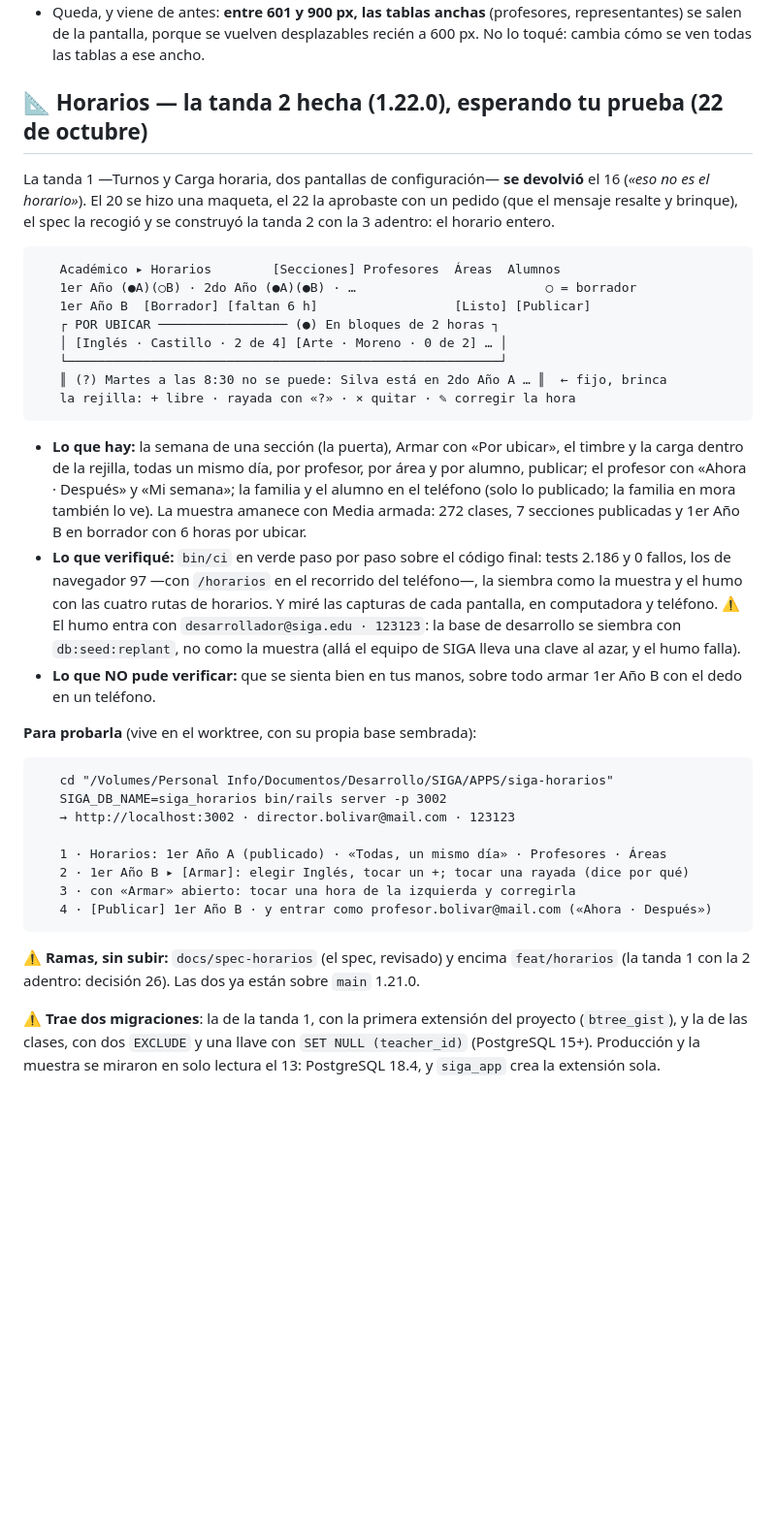
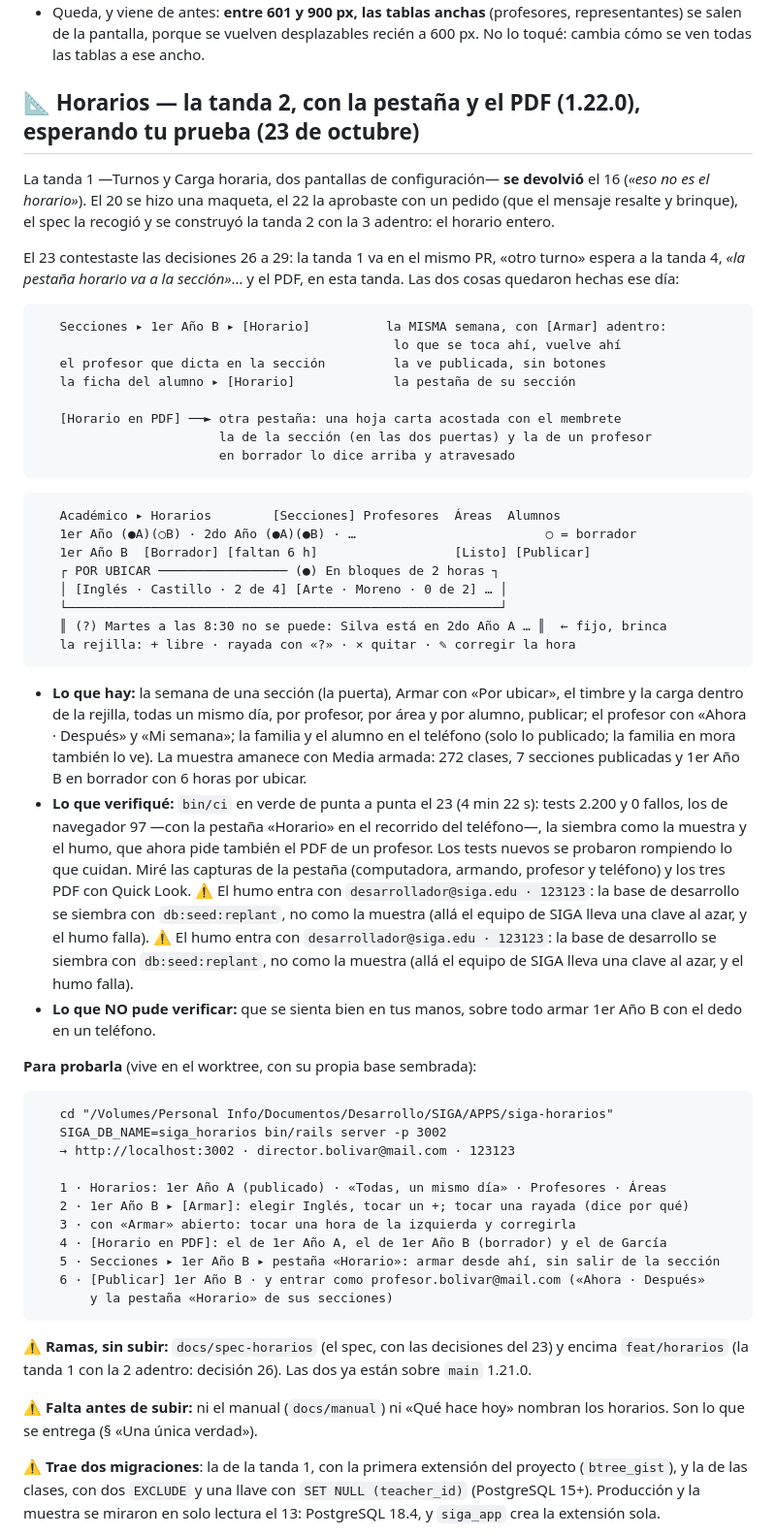
Before and after one commit to danielousky/siga, a Markdown page: ESTADO.md, the part around the change. Shown at 97% size. Rendered like a GitHub page; blank space fills up the shorter version.

Commit message:
docs: ESTADO — los horarios con la pestaña y el PDF, y bin/ci en verde
El 23 Daniel cerró las decisiones 26 a 29; la pestaña y el PDF quedaron hechos
ese día. ESTADO dice cómo probarlos en el 3002, y que ni el manual ni «Qué hace
hoy» nombran todavía los horarios.

Co-Authored-By: Claude Opus 5.5 <noreply@anthropic.com>

````diff
--- a/ESTADO.md
+++ b/ESTADO.md
@@ -239,12 +239,27 @@ hay fechas; si no, en el último con evaluaciones. En la muestra: 18 secciones,
   representantes) se salen de la pantalla, porque se vuelven desplazables recién
   a 600 px. No lo toqué: cambia cómo se ven todas las tablas a ese ancho.
 
-## 📐 Horarios — la tanda 2 hecha (1.22.0), esperando tu prueba (22 de octubre)
+## 📐 Horarios — la tanda 2, con la pestaña y el PDF (1.22.0), esperando tu prueba (23 de octubre)
 
 La tanda 1 —Turnos y Carga horaria, dos pantallas de configuración— **se
 devolvió** el 16 (*«eso no es el horario»*). El 20 se hizo una maqueta, el 22 la
 aprobaste con un pedido (que el mensaje resalte y brinque), el spec la recogió
 y se construyó la tanda 2 con la 3 adentro: el horario entero.
+
+El 23 contestaste las decisiones 26 a 29: la tanda 1 va en el mismo PR,
+«otro turno» espera a la tanda 4, *«la pestaña horario va a la sección»*… y el
+PDF, en esta tanda. Las dos cosas quedaron hechas ese día:
+
+```
+   Secciones ▸ 1er Año B ▸ [Horario]          la MISMA semana, con [Armar] adentro:
+                                               lo que se toca ahí, vuelve ahí
+   el profesor que dicta en la sección         la ve publicada, sin botones
+   la ficha del alumno ▸ [Horario]             la pestaña de su sección
+
+   [Horario en PDF] ──► otra pestaña: una hoja carta acostada con el membrete
+                        la de la sección (en las dos puertas) y la de un profesor
+                        en borrador lo dice arriba y atravesado
+```
 
 ```
    Académico ▸ Horarios        [Secciones] Profesores  Áreas  Alumnos
@@ -263,10 +278,15 @@ y se construyó la tanda 2 con la 3 adentro: el horario entero.
   semana»; la familia y el alumno en el teléfono (solo lo publicado; la familia
   en mora también lo ve). La muestra amanece con Media armada: 272 clases, 7
   secciones publicadas y 1er Año B en borrador con 6 horas por ubicar.
-- **Lo que verifiqué:** `bin/ci` en verde paso por paso sobre el código final:
-  tests 2.186 y 0 fallos, los de navegador 97 —con `/horarios` en el recorrido
-  del teléfono—, la siembra como la muestra y el humo con las cuatro rutas de
-  horarios. Y miré las capturas de cada pantalla, en computadora y teléfono.
+- **Lo que verifiqué:** `bin/ci` en verde de punta a punta el 23 (4 min 22 s):
+  tests 2.200 y 0 fallos, los de navegador 97 —con la pestaña «Horario» en el
+  recorrido del teléfono—, la siembra como la muestra y el humo, que ahora pide
+  también el PDF de un profesor. Los tests nuevos se probaron rompiendo lo que
+  cuidan. Miré las capturas de la pestaña (computadora, armando, profesor y
+  teléfono) y los tres PDF con Quick Look.
+  ⚠️ El humo entra con `desarrollador@siga.edu · 123123`: la base de desarrollo
+  se siembra con `db:seed:replant`, no como la muestra (allá el equipo de SIGA
+  lleva una clave al azar, y el humo falla).
   ⚠️ El humo entra con `desarrollador@siga.edu · 123123`: la base de desarrollo
   se siembra con `db:seed:replant`, no como la muestra (allá el equipo de SIGA
   lleva una clave al azar, y el humo falla).
@@ -283,12 +303,18 @@ y se construyó la tanda 2 con la 3 adentro: el horario entero.
    1 · Horarios: 1er Año A (publicado) · «Todas, un mismo día» · Profesores · Áreas
    2 · 1er Año B ▸ [Armar]: elegir Inglés, tocar un +; tocar una rayada (dice por qué)
    3 · con «Armar» abierto: tocar una hora de la izquierda y corregirla
-   4 · [Publicar] 1er Año B · y entrar como profesor.bolivar@mail.com («Ahora · Después»)
-```
-
-⚠️ **Ramas, sin subir:** `docs/spec-horarios` (el spec, revisado) y encima
-`feat/horarios` (la tanda 1 con la 2 adentro: decisión 26). Las dos ya están
-sobre `main` 1.21.0.
+   4 · [Horario en PDF]: el de 1er Año A, el de 1er Año B (borrador) y el de García
+   5 · Secciones ▸ 1er Año B ▸ pestaña «Horario»: armar desde ahí, sin salir de la sección
+   6 · [Publicar] 1er Año B · y entrar como profesor.bolivar@mail.com («Ahora · Después»
+       y la pestaña «Horario» de sus secciones)
+```
+
+⚠️ **Ramas, sin subir:** `docs/spec-horarios` (el spec, con las decisiones
+del 23) y encima `feat/horarios` (la tanda 1 con la 2 adentro: decisión 26). Las
+dos ya están sobre `main` 1.21.0.
+
+⚠️ **Falta antes de subir:** ni el manual (`docs/manual`) ni «Qué hace hoy»
+nombran los horarios. Son lo que se entrega (§ «Una única verdad»).
 
 ⚠️ **Trae dos migraciones**: la de la tanda 1, con la primera extensión del
 proyecto (`btree_gist`), y la de las clases, con dos `EXCLUDE` y una llave con
````
